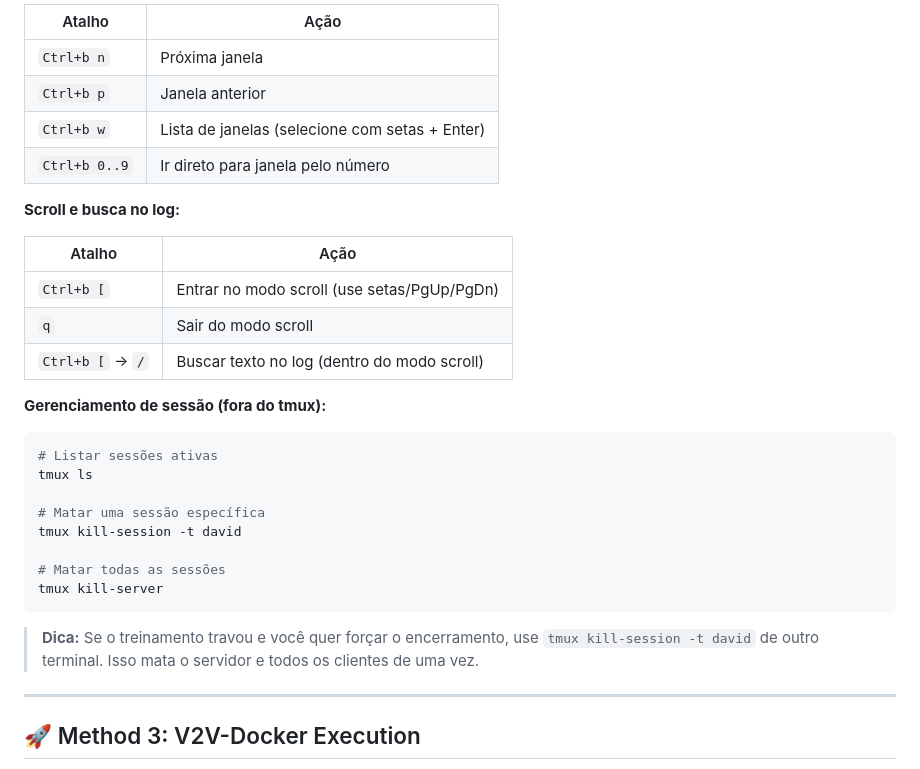
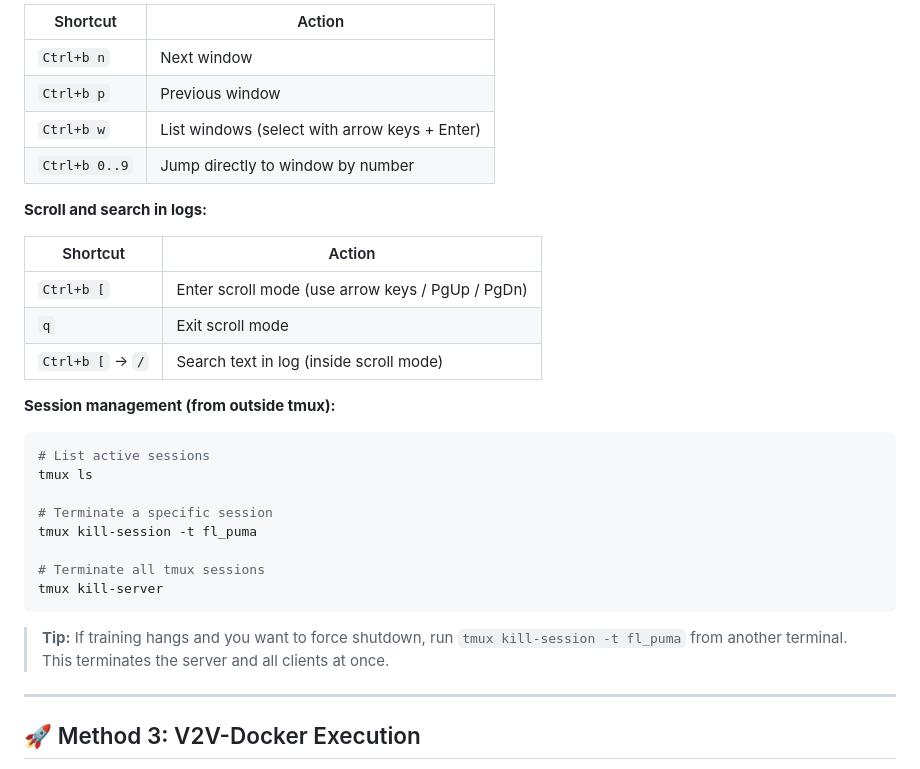
Before and after one commit to VeigarGit/FL_ServerPuma, a Markdown page: README.md, the part around one of its changes. Rendered like a GitHub page.

````diff
--- a/README.md
+++ b/README.md
@@ -253,32 +253,32 @@ tmux attach -t david
 
-| Atalho | Ação |
-|--------|------|
-| `Ctrl+b n` | Próxima janela |
-| `Ctrl+b p` | Janela anterior |
-| `Ctrl+b w` | Lista de janelas (selecione com setas + Enter) |
-| `Ctrl+b 0..9` | Ir direto para janela pelo número |
+| Shortcut | Action |
+|----------|--------|
+| `Ctrl+b n` | Next window |
+| `Ctrl+b p` | Previous window |
+| `Ctrl+b w` | List windows (select with arrow keys + Enter) |
+| `Ctrl+b 0..9` | Jump directly to window by number |
 
-**Scroll e busca no log:**
+**Scroll and search in logs:**
 
-| Atalho | Ação |
-|--------|------|
-| `Ctrl+b [` | Entrar no modo scroll (use setas/PgUp/PgDn) |
-| `q` | Sair do modo scroll |
-| `Ctrl+b [` → `/` | Buscar texto no log (dentro do modo scroll) |
+| Shortcut | Action |
+|----------|--------|
+| `Ctrl+b [` | Enter scroll mode (use arrow keys / PgUp / PgDn) |
+| `q` | Exit scroll mode |
+| `Ctrl+b [` → `/` | Search text in log (inside scroll mode) |
 
-**Gerenciamento de sessão (fora do tmux):**
+**Session management (from outside tmux):**
 ```bash
-# Listar sessões ativas
+# List active sessions
 tmux ls
 
-# Matar uma sessão específica
-tmux kill-session -t david
+# Terminate a specific session
+tmux kill-session -t fl_puma
 
-# Matar todas as sessões
+# Terminate all tmux sessions
 tmux kill-server
 ```
 
-> **Dica:** Se o treinamento travou e você quer forçar o encerramento, use `tmux kill-session -t david` de outro terminal. Isso mata o servidor e todos os clientes de uma vez.
+> **Tip:** If training hangs and you want to force shutdown, run `tmux kill-session -t fl_puma` from another terminal. This terminates the server and all clients at once.
 
 ---
 
````
Also changed, not shown: other parts of README.md (+89 -89 lines).
